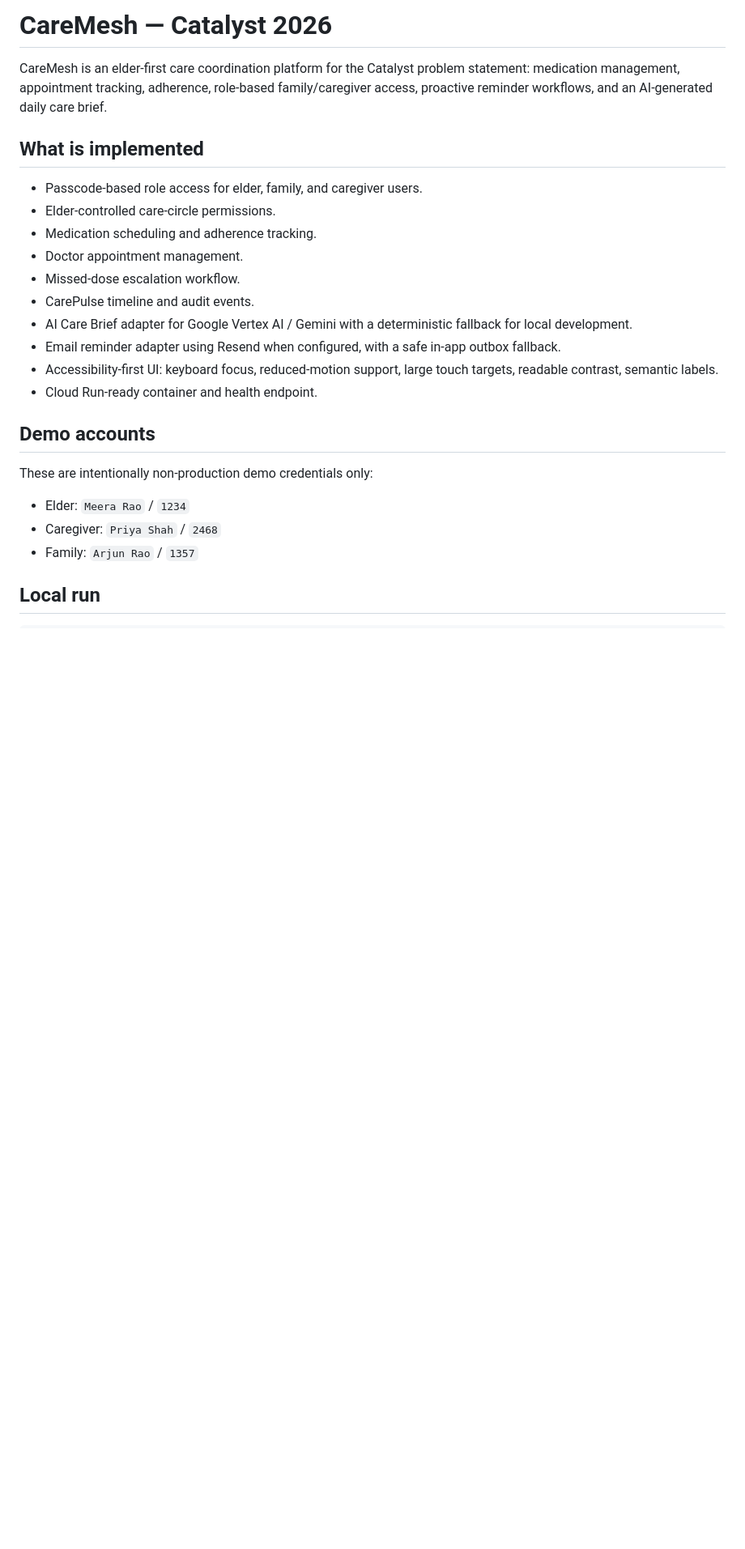
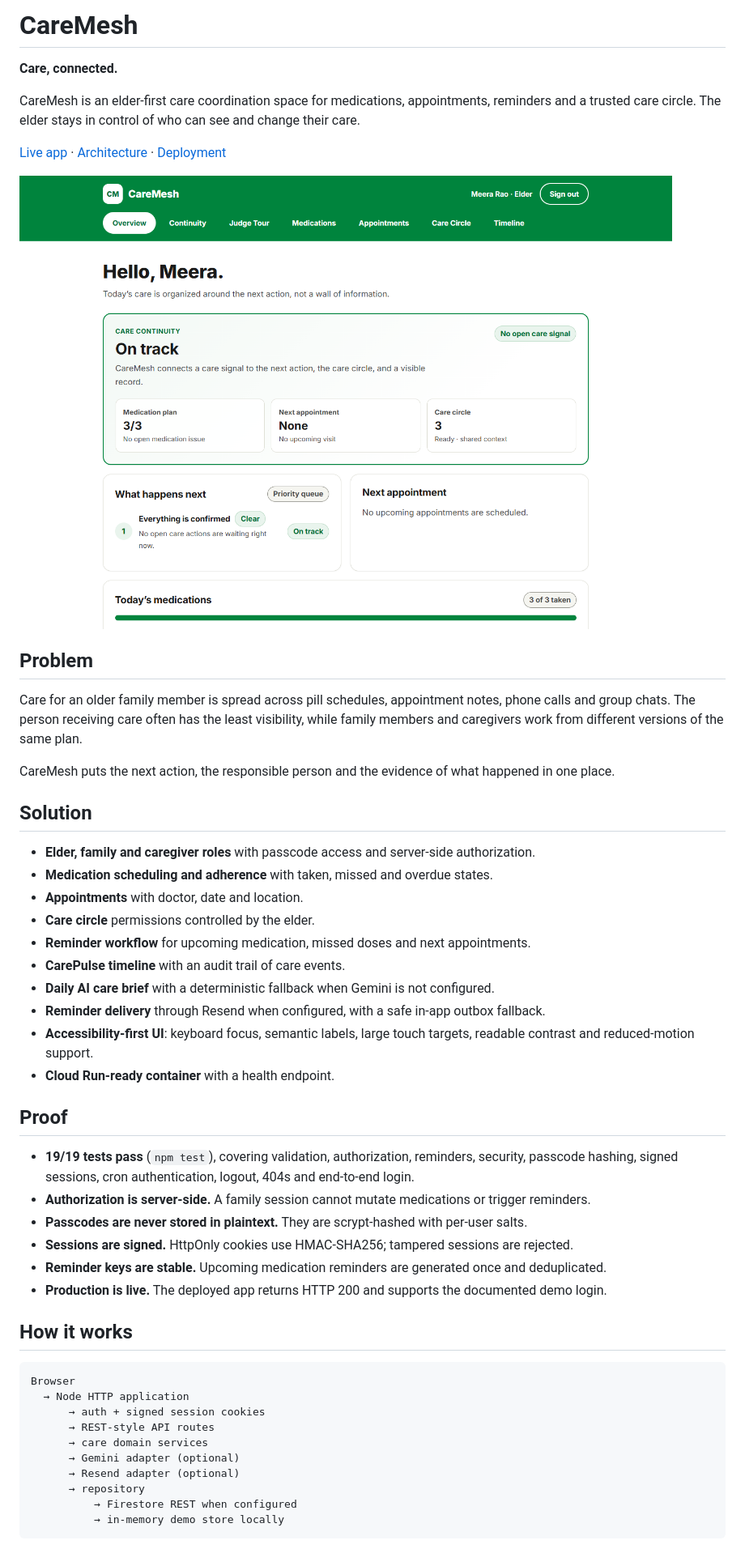
Before and after one commit to Swapneel-Sethi/caremesh, a Markdown page: README.md, the part around one of its changes. Shown at 81% size. GitHub-like rendering; pictures changed too: docs/screenshot.png (added); blank space fills up the shorter version.

Commit message:
docs: rewrite README with verified evidence and add screenshot

````diff
--- a/README.md
+++ b/README.md
@@ -1,26 +1,53 @@
-# CareMesh — Catalyst 2026
+# CareMesh
 
-CareMesh is an elder-first care coordination platform for the Catalyst problem statement: medication management, appointment tracking, adherence, role-based family/caregiver access, proactive reminder workflows, and an AI-generated daily care brief.
+**Care, connected.**
 
-## What is implemented
+CareMesh is an elder-first care coordination space for medications, appointments, reminders and a trusted care circle. The elder stays in control of who can see and change their care.
 
-- Passcode-based role access for elder, family, and caregiver users.
-- Elder-controlled care-circle permissions.
-- Medication scheduling and adherence tracking.
-- Doctor appointment management.
-- Missed-dose escalation workflow.
-- CarePulse timeline and audit events.
-- AI Care Brief adapter for Google Vertex AI / Gemini with a deterministic fallback for local development.
-- Email reminder adapter using Resend when configured, with a safe in-app outbox fallback.
-- Accessibility-first UI: keyboard focus, reduced-motion support, large touch targets, readable contrast, semantic labels.
-- Cloud Run-ready container and health endpoint.
+[Live app](https://caremesh-one.vercel.app) · [Architecture](ARCHITECTURE.md) · [Deployment](DEPLOY.md)
 
-## Demo accounts
+![CareMesh elder overview](docs/screenshot.png)
 
-These are intentionally non-production demo credentials only:
+## Problem
 
-- Elder: `Meera Rao` / `1234`
-- Caregiver: `Priya Shah` / `2468`
-- Family: `Arjun Rao` / `1357`
+Care for an older family member is spread across pill schedules, appointment notes, phone calls and group chats. The person receiving care often has the least visibility, while family members and caregivers work from different versions of the same plan.
 
-## Local run
+CareMesh puts the next action, the responsible person and the evidence of what happened in one place.
+
+## Solution
+
+- **Elder, family and caregiver roles** with passcode access and server-side authorization.
+- **Medication scheduling and adherence** with taken, missed and overdue states.
+- **Appointments** with doctor, date and location.
+- **Care circle** permissions controlled by the elder.
+- **Reminder workflow** for upcoming medication, missed doses and next appointments.
+- **CarePulse timeline** with an audit trail of care events.
+- **Daily AI care brief** with a deterministic fallback when Gemini is not configured.
+- **Reminder delivery** through Resend when configured, with a safe in-app outbox fallback.
+- **Accessibility-first UI**: keyboard focus, semantic labels, large touch targets, readable contrast and reduced-motion support.
+- **Cloud Run-ready container** with a health endpoint.
+
+## Proof
+
+- **19/19 tests pass** (`npm test`), covering validation, authorization, reminders, security, passcode hashing, signed sessions, cron authentication, logout, 404s and end-to-end login.
+- **Authorization is server-side.** A family session cannot mutate medications or trigger reminders.
+- **Passcodes are never stored in plaintext.** They are scrypt-hashed with per-user salts.
+- **Sessions are signed.** HttpOnly cookies use HMAC-SHA256; tampered sessions are rejected.
+- **Reminder keys are stable.** Upcoming medication reminders are generated once and deduplicated.
+- **Production is live.** The deployed app returns HTTP 200 and supports the documented demo login.
+
+## How it works
+
+```text
+Browser
+  → Node HTTP application
+      → auth + signed session cookies
+      → REST-style API routes
+      → care domain services
+      → Gemini adapter (optional)
+      → Resend adapter (optional)
+      → repository
+          → Firestore REST when configured
+          → in-memory demo store locally
+```
+
````
Also changed, not shown: other parts of README.md (+59 -5 lines).
